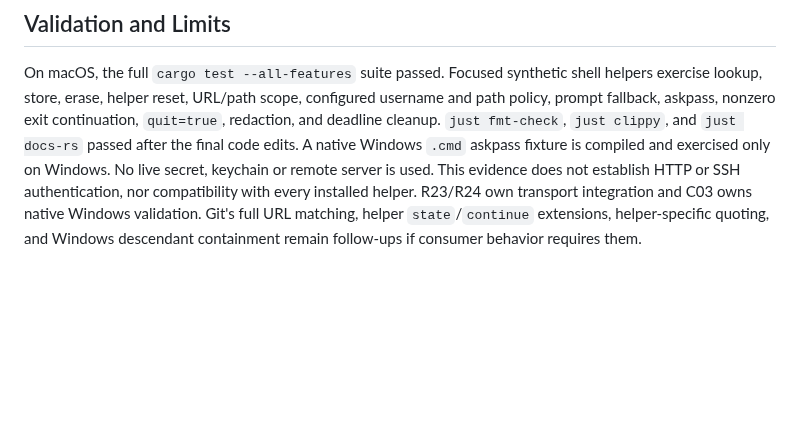
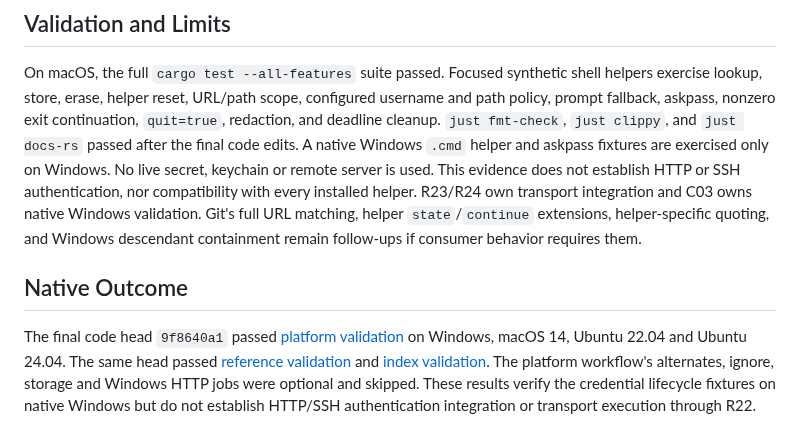
Before and after one commit to joshka/girt, a Markdown page: docs/evidence/r22.md, the part around one of its changes. Rendered like a GitHub page; blank space fills up the shorter version.

Commit message:
Record R22 native acceptance results

```diff
--- a/docs/evidence/r22.md
+++ b/docs/evidence/r22.md
@@ -40,8 +40,19 @@ On macOS, the full `cargo test --all-features` suite passed. Focused synthetic s
 exercise lookup, store, erase, helper reset, URL/path scope, configured username and path policy,
 prompt fallback, askpass, nonzero exit continuation, `quit=true`, redaction, and deadline cleanup.
 `just fmt-check`, `just clippy`, and `just docs-rs` passed after the final code edits. A native
-Windows `.cmd` askpass fixture is compiled and exercised only on Windows. No live secret, keychain
+Windows `.cmd` helper and askpass fixtures are exercised only on Windows. No live secret, keychain
 or remote server is used. This evidence does not establish HTTP or SSH authentication, nor
 compatibility with every installed helper. R23/R24 own transport integration and C03 owns native
 Windows validation. Git's full URL matching, helper `state`/`continue` extensions, helper-specific
 quoting, and Windows descendant containment remain follow-ups if consumer behavior requires them.
+
+## Native Outcome
+
+The final code head `9f8640a1` passed
+[platform validation](https://github.com/joshka/girt/actions/runs/36222456449) on Windows, macOS 14,
+Ubuntu 22.04 and Ubuntu 24.04. The same head passed
+[reference validation](https://github.com/joshka/girt/actions/runs/36222456477) and
+[index validation](https://github.com/joshka/girt/actions/runs/36222456572). The platform workflow's
+alternates, ignore, storage and Windows HTTP jobs were optional and skipped. These results verify
+the credential lifecycle fixtures on native Windows but do not establish HTTP/SSH authentication
+integration or transport execution through R22.
```
Also changed, not shown: other parts of docs/evidence/r22.md (+1 -1 lines).
